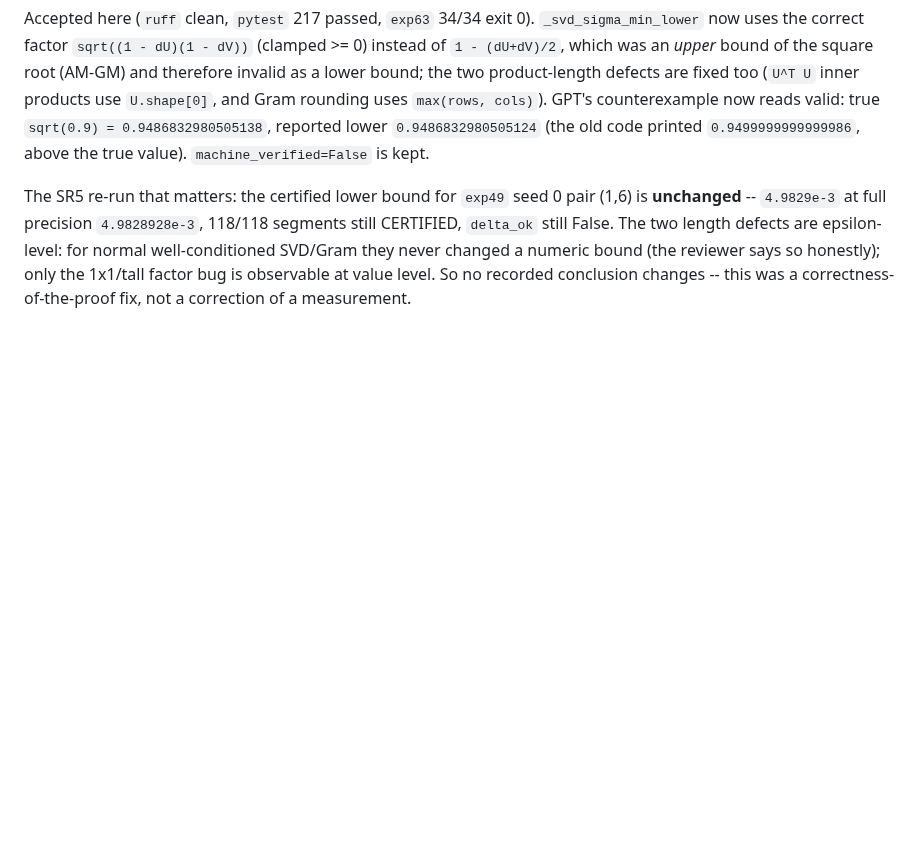
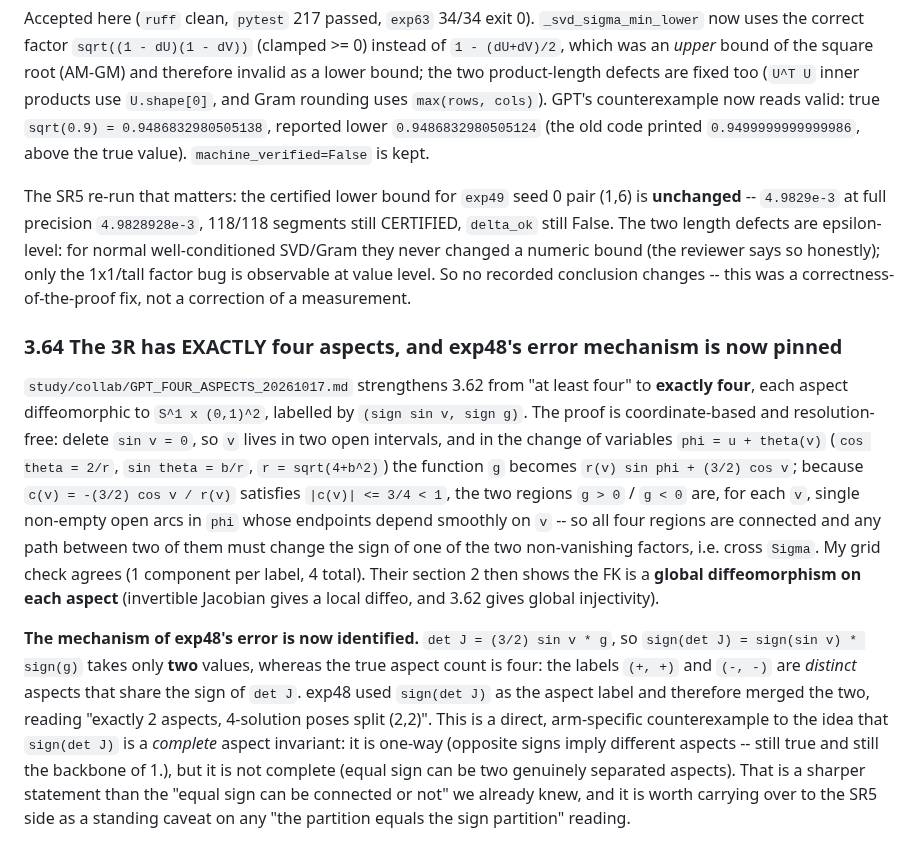
Before and after one commit to yangliangzhu/py_robot_library, a Markdown page: study/NOTES.md, the part around the change. Drawn GitHub-style; blank space fills up the shorter version.

```diff
--- a/study/NOTES.md
+++ b/study/NOTES.md
@@ -2716,3 +2716,28 @@ False.  The two length defects are epsilon-level: for normal well-conditioned SV
 a numeric bound (the reviewer says so honestly); only the 1x1/tall factor bug is observable at value
 level.  So no recorded conclusion changes -- this was a correctness-of-the-proof fix, not a correction of
 a measurement.
+
+### 3.64 The 3R has EXACTLY four aspects, and exp48's error mechanism is now pinned
+
+``study/collab/GPT_FOUR_ASPECTS_20261017.md`` strengthens 3.62 from "at least four" to **exactly four**,
+each aspect diffeomorphic to ``S^1 x (0,1)^2``, labelled by ``(sign sin v, sign g)``.  The proof is
+coordinate-based and resolution-free: delete ``sin v = 0``, so ``v`` lives in two open intervals, and in
+the change of variables ``phi = u + theta(v)`` (``cos theta = 2/r``, ``sin theta = b/r``, ``r = sqrt(4+b^2)``)
+the function ``g`` becomes ``r(v) sin phi + (3/2) cos v``; because ``c(v) = -(3/2) cos v / r(v)`` satisfies
+``|c(v)| <= 3/4 < 1``, the two regions ``g > 0`` / ``g < 0`` are, for each ``v``, single non-empty open
+arcs in ``phi`` whose endpoints depend smoothly on ``v`` -- so all four regions are connected and any path
+between two of them must change the sign of one of the two non-vanishing factors, i.e. cross ``Sigma``.
+My grid check agrees (1 component per label, 4 total).  Their section 2 then shows the FK is a **global
+diffeomorphism on each aspect** (invertible Jacobian gives a local diffeo, and 3.62 gives global
+injectivity).
+
+**The mechanism of exp48's error is now identified.**  ``det J = (3/2) sin v * g``, so
+``sign(det J) = sign(sin v) * sign(g)`` takes only **two** values, whereas the true aspect count is four:
+the labels ``(+, +)`` and ``(-, -)`` are *distinct* aspects that share the sign of ``det J``.  exp48 used
+``sign(det J)`` as the aspect label and therefore merged the two, reading "exactly 2 aspects, 4-solution
+poses split (2,2)".  This is a direct, arm-specific counterexample to the idea that ``sign(det J)`` is a
+*complete* aspect invariant: it is one-way (opposite signs imply different aspects -- still true and still
+the backbone of 1.), but it is not complete (equal sign can be two genuinely separated aspects).  That is
+a sharper statement than the "equal sign can be connected or not" we already knew, and it is worth
+carrying over to the SR5 side as a standing caveat on any "the partition equals the sign partition"
+reading.
```
Also changed, not shown: study/collab/GPT_FOUR_ASPECTS_20261017.md (added, +110 -0 lines), study/collab/QUESTIONS.md (+1 -1 lines).
